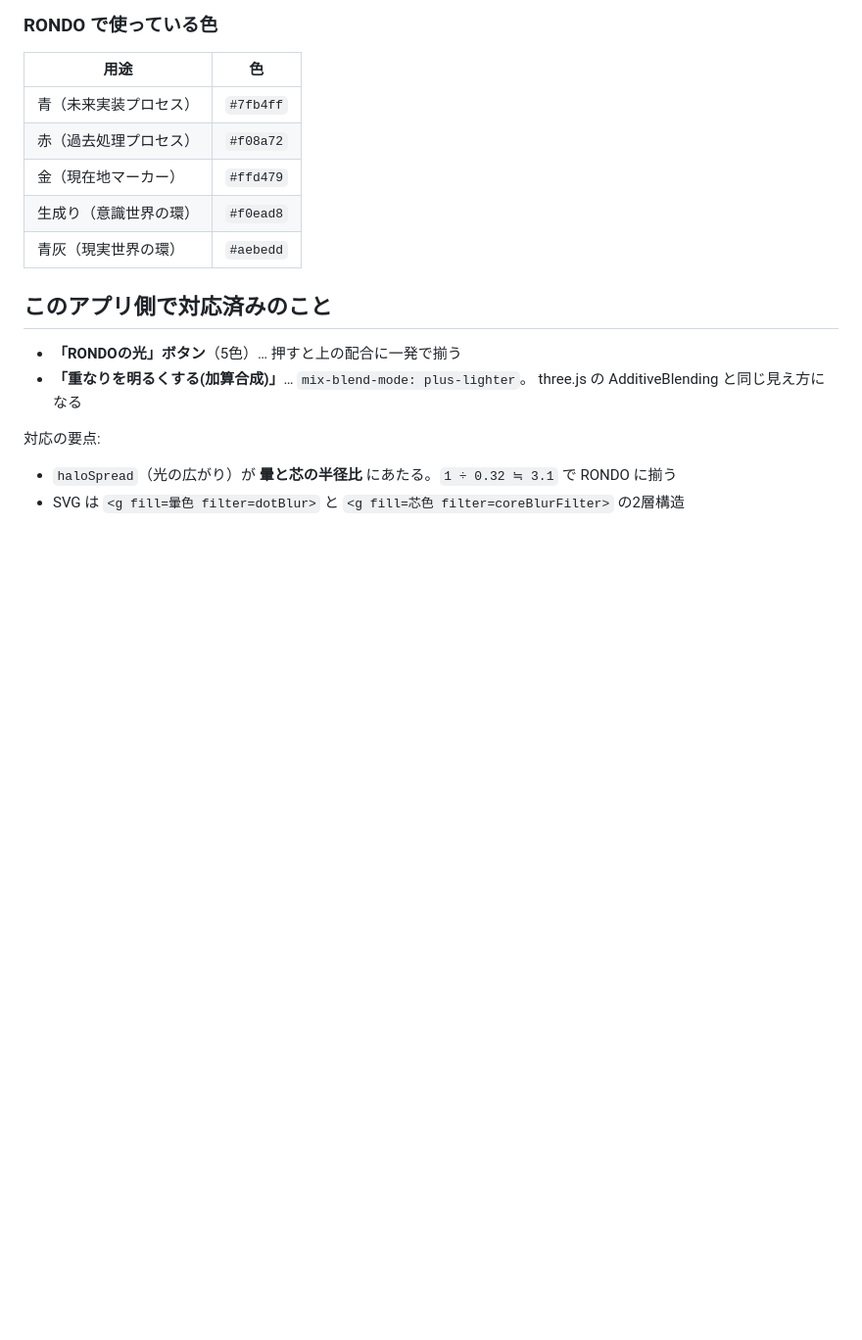
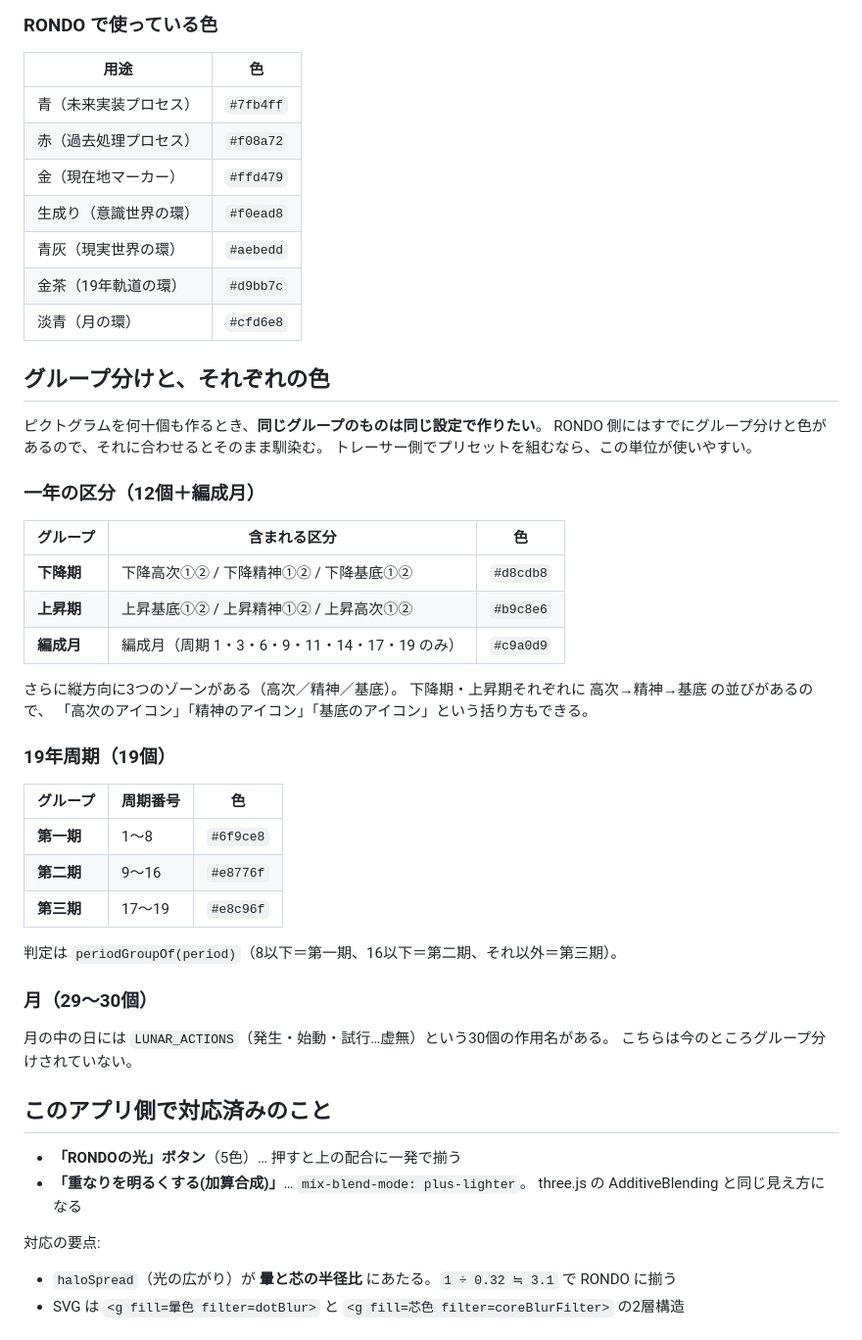
Before and after one commit to ym-rondo/stipple-tracer, a Markdown page: RONDO連携メモ.md, the part around the change. Shown at 98% size. Drawn GitHub-style; blank space fills up the shorter version.

Commit message:
連携メモにグループ分けと色の対応表を追加
ピクトグラムを多数作るとき、同じグループのものは同じ設定で作りたい。
RONDO側にはすでにグループ分けと色があるので、それに合わせればそのまま馴染む。
トレーサー側でグループ単位のプリセットを組むための土台として、RONDO本体の
コードから正確な値を書き出した。

・一年の区分  下降期 #d8cdb8 / 上昇期 #b9c8e6 / 編成月 #c9a0d9
             さらに縦方向に 高次・精神・基底 の3ゾーンがある
・19年周期    第一期(1-8) #6f9ce8 / 第二期(9-16) #e8776f / 第三期(17-19) #e8c96f
・環の色も追記（19年軌道 #d9bb7c、月 #cfd6e8）

Co-Authored-By: Claude Opus 5 <noreply@anthropic.com>

```diff
--- a/RONDO連携メモ.md
+++ b/RONDO連携メモ.md
@@ -40,6 +40,41 @@ RONDO 側の光の組み立て（`makeGlowPoint` / `makeGlowTexture` より）:
 | 金（現在地マーカー） | `#ffd479` |
 | 生成り（意識世界の環） | `#f0ead8` |
 | 青灰（現実世界の環） | `#aebedd` |
+| 金茶（19年軌道の環） | `#d9bb7c` |
+| 淡青（月の環） | `#cfd6e8` |
+
+## グループ分けと、それぞれの色
+
+ピクトグラムを何十個も作るとき、**同じグループのものは同じ設定で作りたい**。
+RONDO 側にはすでにグループ分けと色があるので、それに合わせるとそのまま馴染む。
+トレーサー側でプリセットを組むなら、この単位が使いやすい。
+
+### 一年の区分（12個＋編成月）
+
+| グループ | 含まれる区分 | 色 |
+|---|---|---|
+| **下降期** | 下降高次①② / 下降精神①② / 下降基底①② | `#d8cdb8` |
+| **上昇期** | 上昇基底①② / 上昇精神①② / 上昇高次①② | `#b9c8e6` |
+| **編成月** | 編成月（周期 1・3・6・9・11・14・17・19 のみ） | `#c9a0d9` |
+
+さらに縦方向に3つのゾーンがある（高次／精神／基底）。
+下降期・上昇期それぞれに 高次→精神→基底 の並びがあるので、
+「高次のアイコン」「精神のアイコン」「基底のアイコン」という括り方もできる。
+
+### 19年周期（19個）
+
+| グループ | 周期番号 | 色 |
+|---|---|---|
+| **第一期** | 1〜8 | `#6f9ce8` |
+| **第二期** | 9〜16 | `#e8776f` |
+| **第三期** | 17〜19 | `#e8c96f` |
+
+判定は `periodGroupOf(period)`（8以下＝第一期、16以下＝第二期、それ以外＝第三期）。
+
+### 月（29〜30個）
+
+月の中の日には `LUNAR_ACTIONS`（発生・始動・試行…虚無）という30個の作用名がある。
+こちらは今のところグループ分けされていない。
 
 ## このアプリ側で対応済みのこと
 
```
